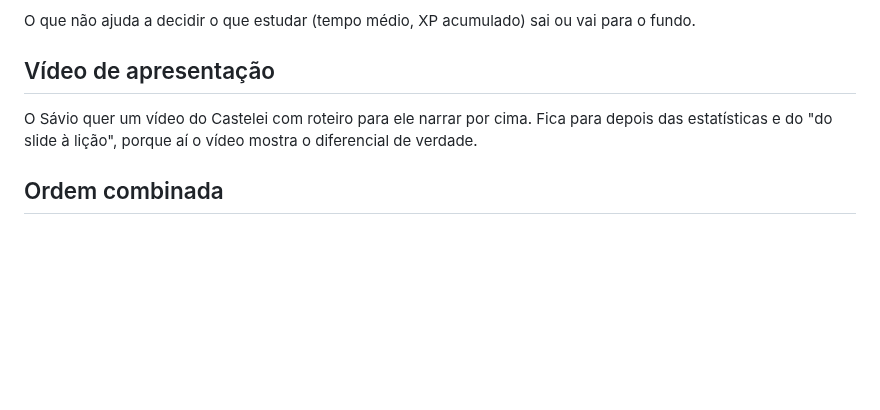
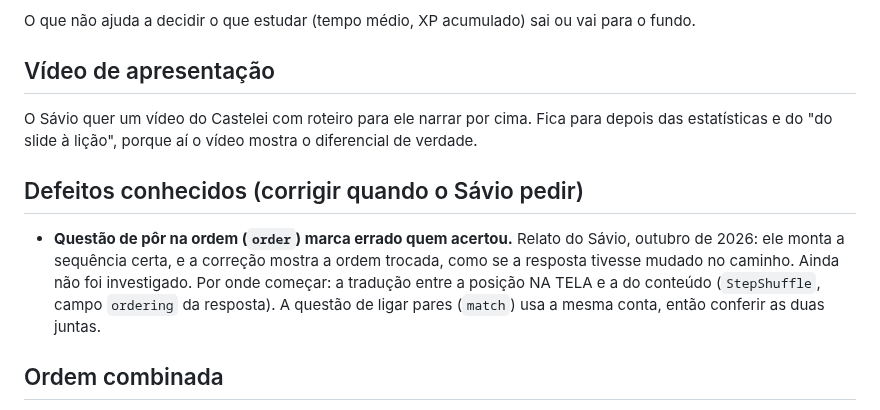
Before and after one commit to saviosant0s/castelei, a Markdown page: docs/proximos-passos.md, the part around the change. Drawn GitHub-style; blank space fills up the shorter version.

Commit message:
Briefing: defeito relatado na questão de pôr na ordem
Co-Authored-By: Claude Opus 5.5 <noreply@anthropic.com>
Claude-Session: https://claude.ai/code/session_01MjfosUwSTkZ6P7boLyw3Hy

```diff
--- a/docs/proximos-passos.md
+++ b/docs/proximos-passos.md
@@ -147,6 +147,15 @@ O Sávio quer um vídeo do Castelei com roteiro para ele narrar por cima. Fica
 para depois das estatísticas e do "do slide à lição", porque aí o vídeo mostra
 o diferencial de verdade.
 
+## Defeitos conhecidos (corrigir quando o Sávio pedir)
+
+- **Questão de pôr na ordem (`order`) marca errado quem acertou.** Relato do
+  Sávio, outubro de 2026: ele monta a sequência certa, e a correção mostra a
+  ordem trocada, como se a resposta tivesse mudado no caminho. Ainda não foi
+  investigado. Por onde começar: a tradução entre a posição NA TELA e a do
+  conteúdo (`StepShuffle`, campo `ordering` da resposta). A questão de ligar
+  pares (`match`) usa a mesma conta, então conferir as duas juntas.
+
 ## Ordem combinada
 
 1. Refazer as estatísticas.
```
